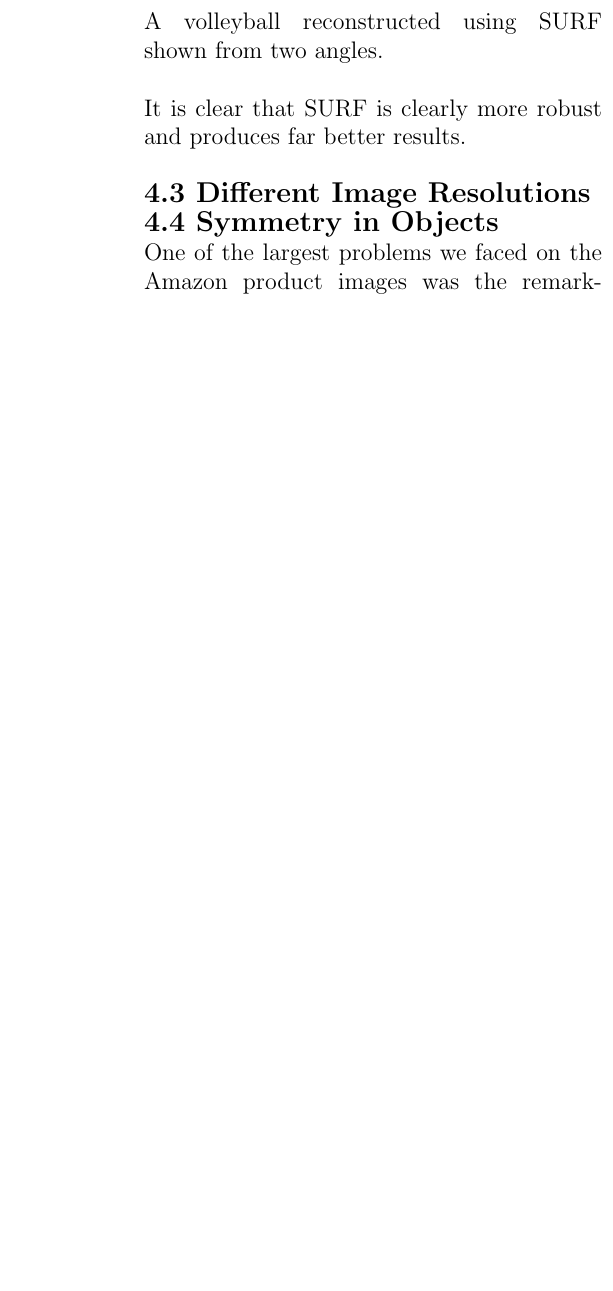
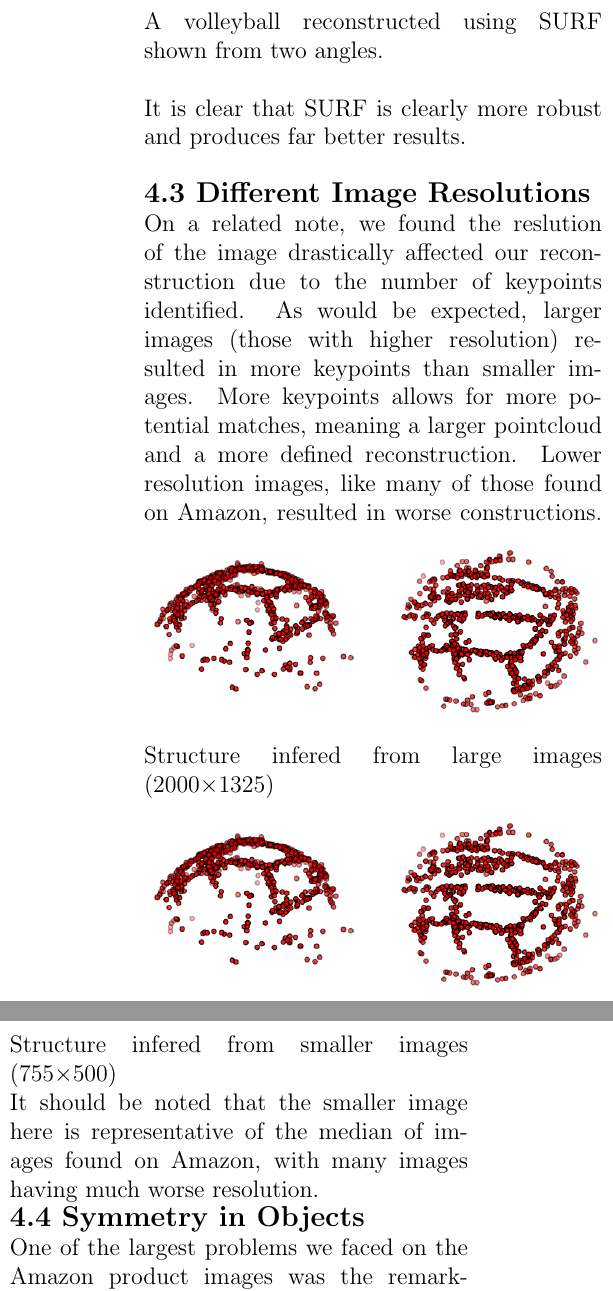
Before and after one commit to Vareto-Forks/amazon_3D, a LaTeX document (writeup.tex): part of one column of page 6 of 6 before the commit and two parts of the columns of page 6 of 7 after it, the two joined at a grey line, cut so that both start at the same text, the shorter picture padded with empty space. Compiled offline with pdfLaTeX.

Commit message:
added resolution

```diff
--- a/writeup.tex
+++ b/writeup.tex
@@ -96,6 +96,12 @@ A volleyball reconstructed using SIFT shown from two angles. \\
 A volleyball reconstructed using SURF shown from two angles.\\\\
 It is clear that SURF is clearly more robust and produces far better results.\\\\
 {\large \textbf{4.3 Different Image Resolutions}}\\
+On a related note, we found the reslution of the image drastically affected our reconstruction due to the number of keypoints identified. As would be expected, larger images (those with higher resolution) resulted in more keypoints than smaller images. More keypoints allows for more potential matches, meaning a larger pointcloud and a more defined reconstruction. Lower resolution images, like many of those found on Amazon,  resulted in worse constructions.
+\includegraphics[width=0.5\textwidth]{images/VBallMediumSurf_SideBySide.png}
+Structure infered from large images (2000$\times$1325) \\
+\includegraphics[width=0.5\textwidth]{images/VBallMediumSurf_SideBySide.png}
+Structure infered from smaller images (755$\times$500) \\
+It should be noted that the smaller image here is representative of the median of images found on Amazon, with many images having much worse resolution. \\
 {\large \textbf{4.4 Symmetry in Objects}}\\
 One of the largest problems we faced on the Amazon product images was the remarkable amount of symmetry in these images intended for advertisement. Often these images depicted symmetric objects with glares and reflections that were mirrored between the two images. This exposed a fundamental flaw or weakness in our matching process, as opposite sides of a symmetric object which appear identical would be matched. This led to enormous reconstruction error that resulted in nonsense structural point clouds. Our best example of this occurs in a pair of images of a smartwatch, where the left side of the watch in one image mirrors the right side of the paired image. The two below images are of the matches generated before and after RANSAC, with yellow indicating areas where this problem of symmetry occur.\\
 \includegraphics[width=0.5\textwidth]{images/watch_symmetry_before_ransac.png}
```
Also changed, not shown: writeup.pdf, writeup.tex (2 more changed lines), 3 other files.
